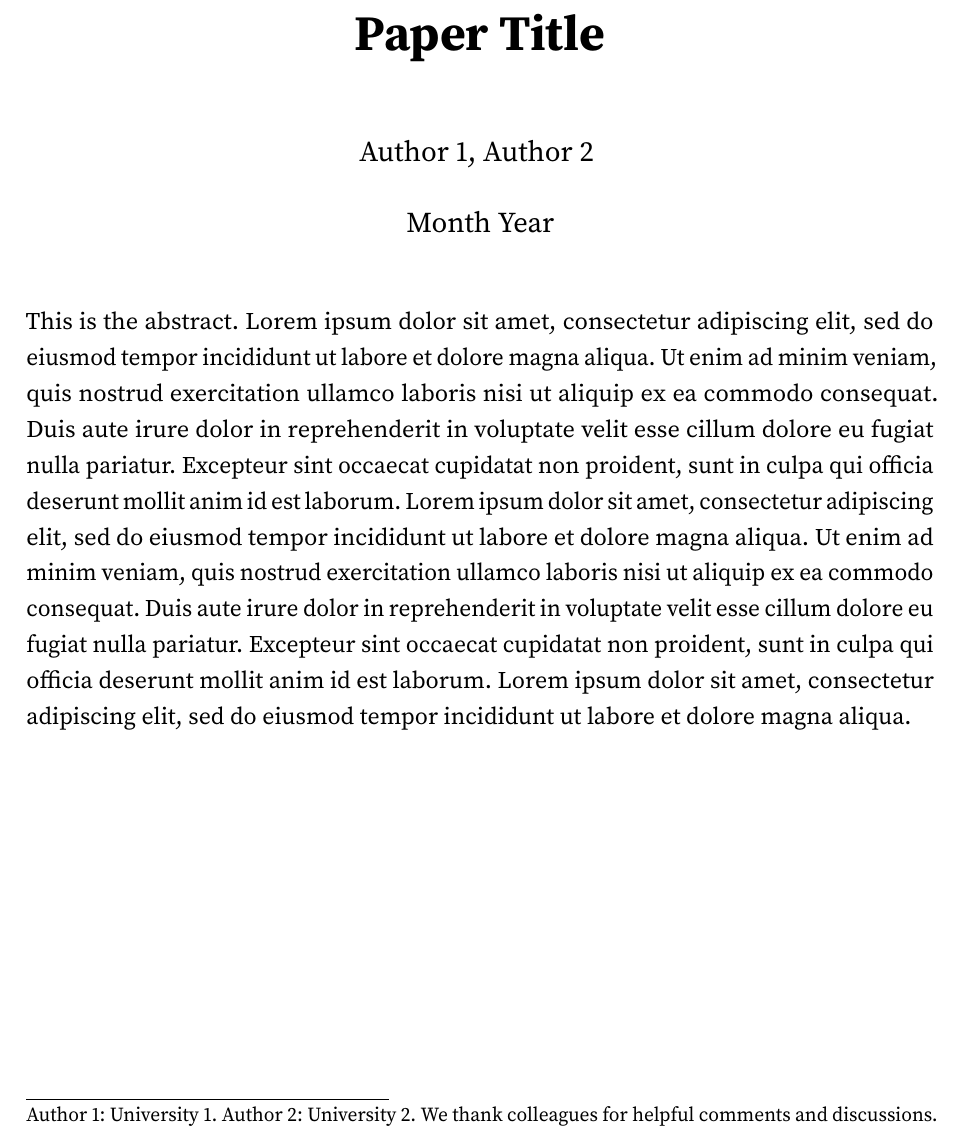
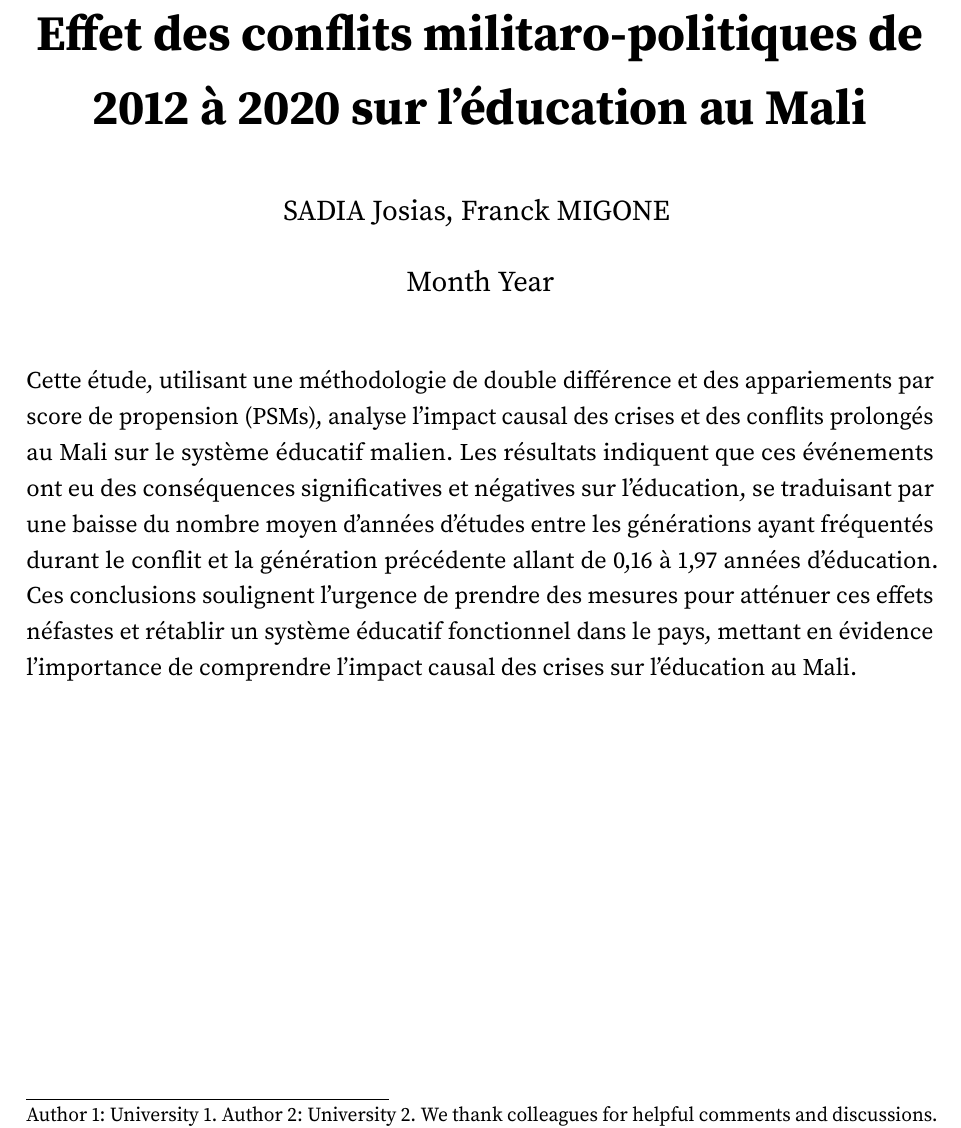
Before and after one commit to cae-ins/Conflict_Education_Mali, a LaTeX document (tex/paper.tex): part of page 1 of 15, cut at the place of the change. Compiled offline with pdfLaTeX.

Commit message:
update 2_12_23

```diff
--- a/tex/paper.tex
+++ b/tex/paper.tex
@@ -12,13 +12,13 @@
 
 % Fill out content of paper:
 \begin{document}
-\title{Paper Title}
-\author{Author 1, Author 2
+\title{Effet des conflits militaro-politiques de 2012 à 2020 sur l’éducation au Mali }
+\author{SADIA Josias, Franck MIGONE
 \thanks{Author 1: University 1. Author 2: University 2. We thank colleagues for helpful comments and discussions. This work was supported by a grant [grant number]; another grant [grant number]; and a foundation.}}
 \date{Month Year}
 \begin{titlepage}\maketitle
 
-This is the abstract. Lorem ipsum dolor sit amet, consectetur adipiscing elit, sed do eiusmod tempor incididunt ut labore et dolore magna aliqua. Ut enim ad minim veniam, quis nostrud exercitation ullamco laboris nisi ut aliquip ex ea commodo consequat. Duis aute irure dolor in reprehenderit in voluptate velit esse cillum dolore eu fugiat nulla pariatur. Excepteur sint occaecat cupidatat non proident, sunt in culpa qui officia deserunt mollit anim id est laborum. Lorem ipsum dolor sit amet, consectetur adipiscing elit, sed do eiusmod tempor incididunt ut labore et dolore magna aliqua. Ut enim ad minim veniam, quis nostrud exercitation ullamco laboris nisi ut aliquip ex ea commodo consequat. Duis aute irure dolor in reprehenderit in voluptate velit esse cillum dolore eu fugiat nulla pariatur. Excepteur sint occaecat cupidatat non proident, sunt in culpa qui officia deserunt mollit anim id est laborum. Lorem ipsum dolor sit amet, consectetur adipiscing elit, sed do eiusmod tempor incididunt ut labore et dolore magna aliqua.
+Cette étude, utilisant une méthodologie de double différence et des appariements par score de propension (PSMs), analyse l'impact causal des crises et des conflits prolongés au Mali sur le système éducatif malien. Les résultats indiquent que ces événements ont eu des conséquences significatives et négatives sur l'éducation, se traduisant par une baisse du nombre moyen d’années d’études entre les générations ayant fréquentés durant le conflit et la génération précédente allant de 0,16 à 1,97 années d’éducation. Ces conclusions soulignent l'urgence de prendre des mesures pour atténuer ces effets néfastes et rétablir un système éducatif fonctionnel dans le pays, mettant en évidence l'importance de comprendre l'impact causal des crises sur l'éducation au Mali.
 
 \end{titlepage}\section{Introduction}\label{s:introduction}
 
```
Also changed, not shown: img/chaisemartin_hautfoeille_Dbinaire_sans_controle.png (added), img/chaisemartin_hautfoeille_Dcontinu_avec_controle.png (added), img/chaisemartin_hautfoeille_Dcontinu_sans_controle.png (added), papers/Germany22_Luedicke.pdf (added), papers/emsley-et-al-2008-implementing-double-robust-estimators-of-causal-effects.pdf (added), 5 other files.
